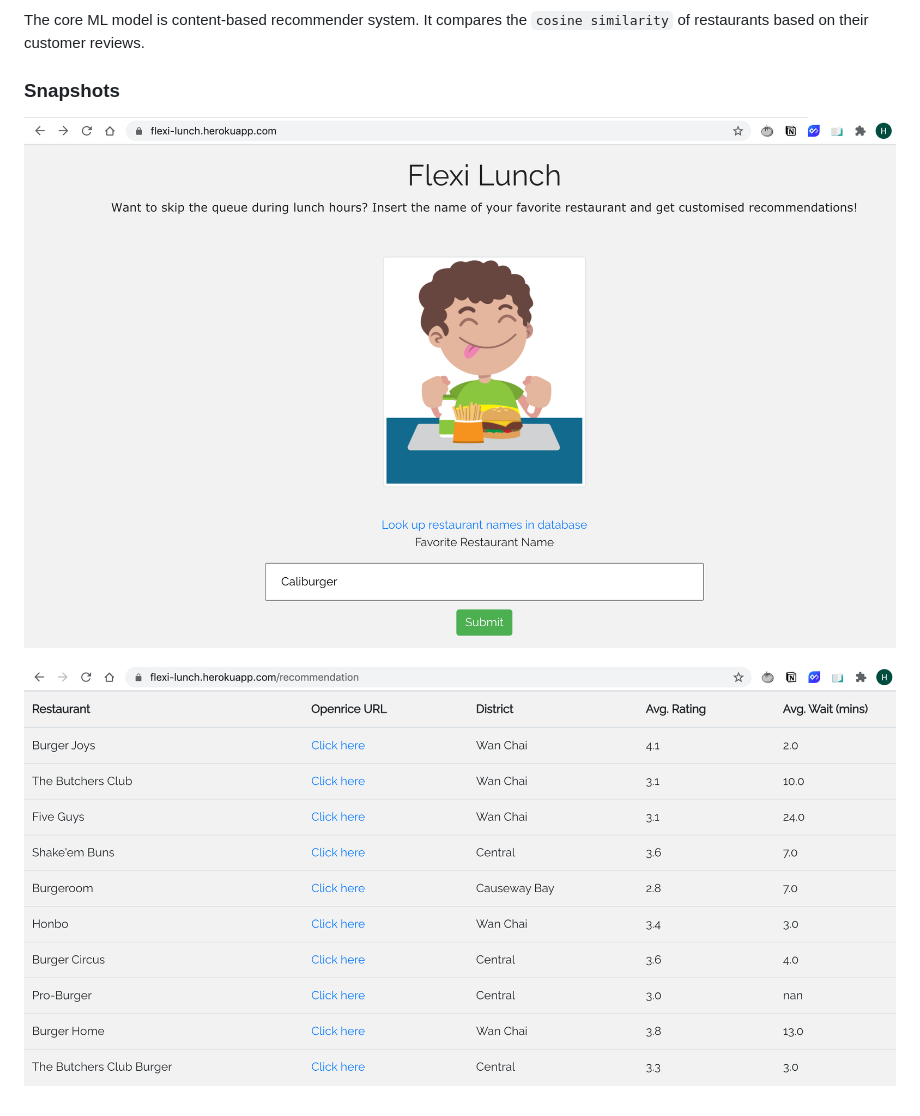
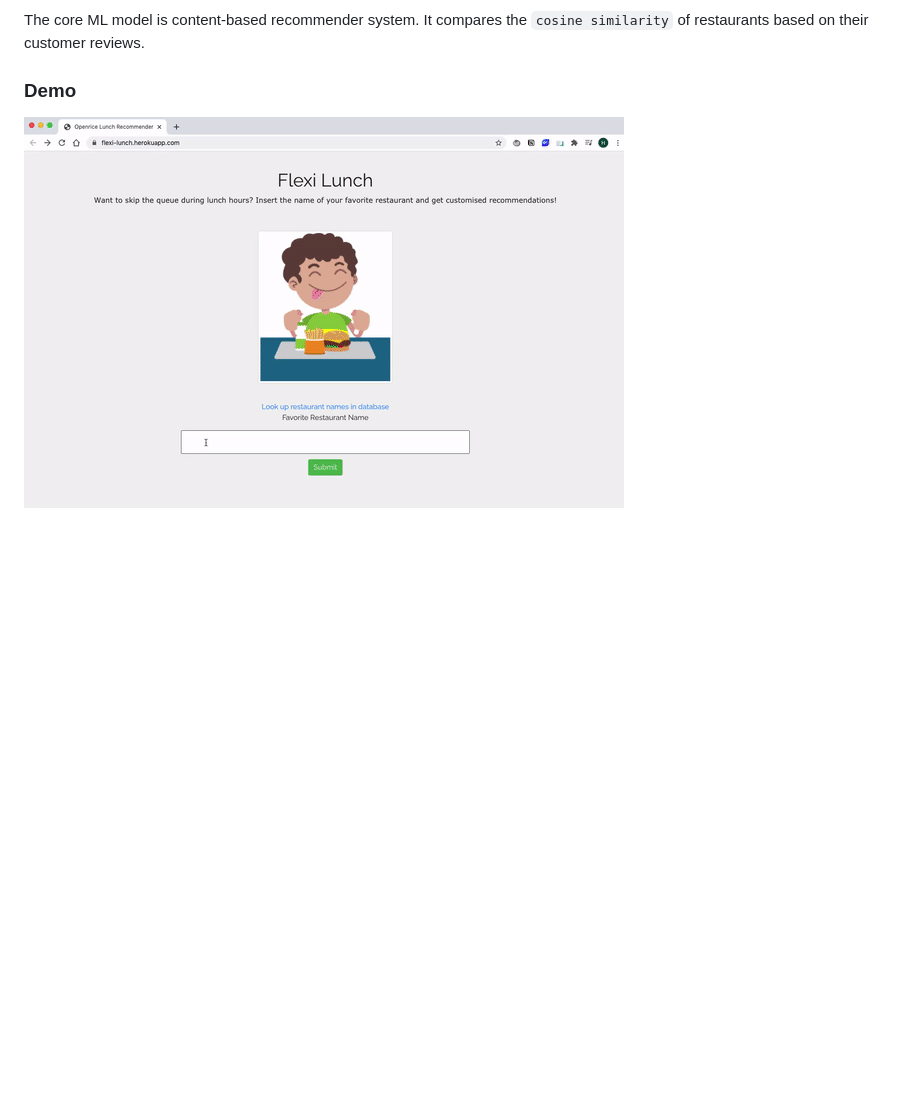
Before and after one commit to makhy/Flexi-Lunch-App, a Markdown page: README.md, the part around the change. GitHub-like rendering; pictures changed too: static/images/flexi-demo.gif (added), static/images/mainpage.png (deleted), static/images/recompage.png (deleted); blank space fills up the shorter version.

Commit message:
edit demo gif

```diff
--- a/README.md
+++ b/README.md
@@ -22,8 +22,6 @@ For my previous code on web scrapping and text analysis, see [here](https://gith
 
 The core ML model is content-based recommender system. It compares the `cosine similarity` of restaurants based on their customer reviews.
 
-### Snapshots
+### Demo
 
-![](static/images/mainpage.png)
-
-![](static/images/recompage.png)
+![](static/images/flexi-demo.gif)
```
